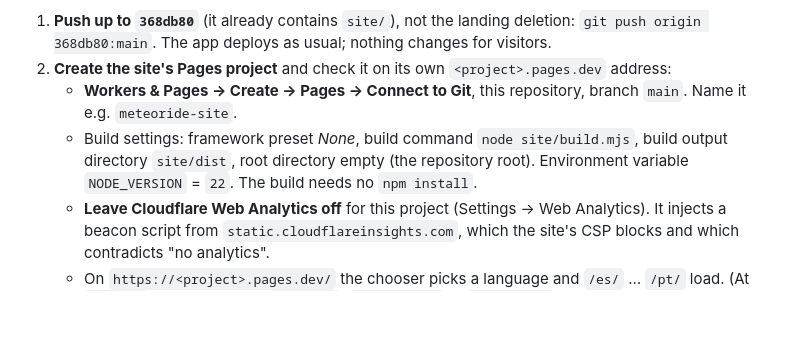
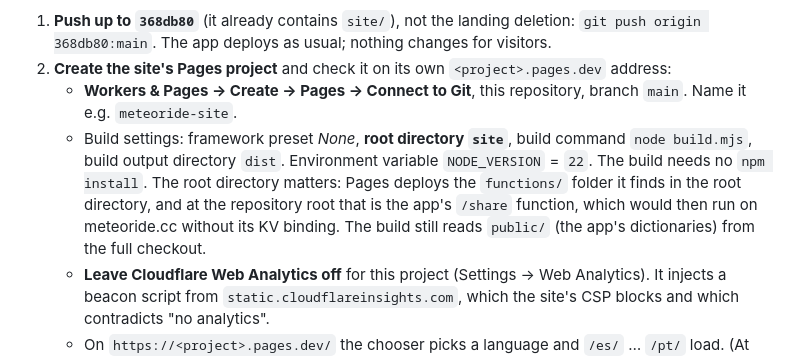
Before and after one commit to lockevod/MeteoRide, a Markdown page: docs/DEPLOY.md, the part around the change. Drawn GitHub-style; blank space fills up the shorter version.

Commit message:
La web se construye con site/ como directorio raíz, para no desplegar la función /share en meteoride.cc

```diff
--- a/docs/DEPLOY.md
+++ b/docs/DEPLOY.md
@@ -87,9 +87,12 @@ belongs to the site, they would redirect into the app's own 404s. So, in this or
 2. **Create the site's Pages project** and check it on its own `<project>.pages.dev` address:
    - **Workers & Pages → Create → Pages → Connect to Git**, this repository, branch `main`.
      Name it e.g. `meteoride-site`.
-   - Build settings: framework preset *None*, build command `node site/build.mjs`, build
-     output directory `site/dist`, root directory empty (the repository root). Environment
-     variable `NODE_VERSION` = `22`. The build needs no `npm install`.
+   - Build settings: framework preset *None*, **root directory `site`**, build command
+     `node build.mjs`, build output directory `dist`. Environment variable `NODE_VERSION` =
+     `22`. The build needs no `npm install`. The root directory matters: Pages deploys the
+     `functions/` folder it finds in the root directory, and at the repository root that is the
+     app's `/share` function, which would then run on meteoride.cc without its KV binding.
+     The build still reads `public/` (the app's dictionaries) from the full checkout.
    - **Leave Cloudflare Web Analytics off** for this project (Settings → Web Analytics). It
      injects a beacon script from `static.cloudflareinsights.com`, which the site's CSP blocks
      and which contradicts "no analytics".
```
